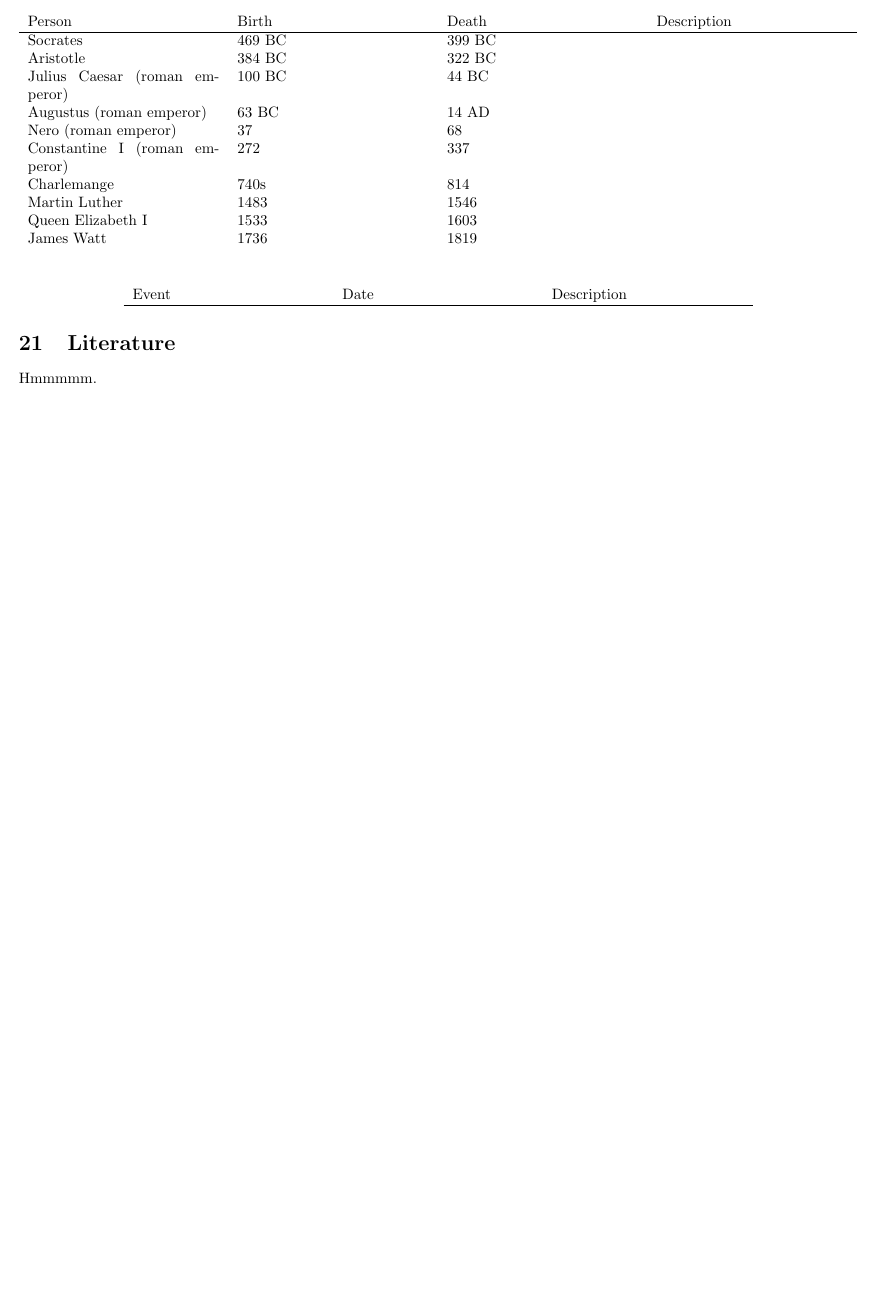
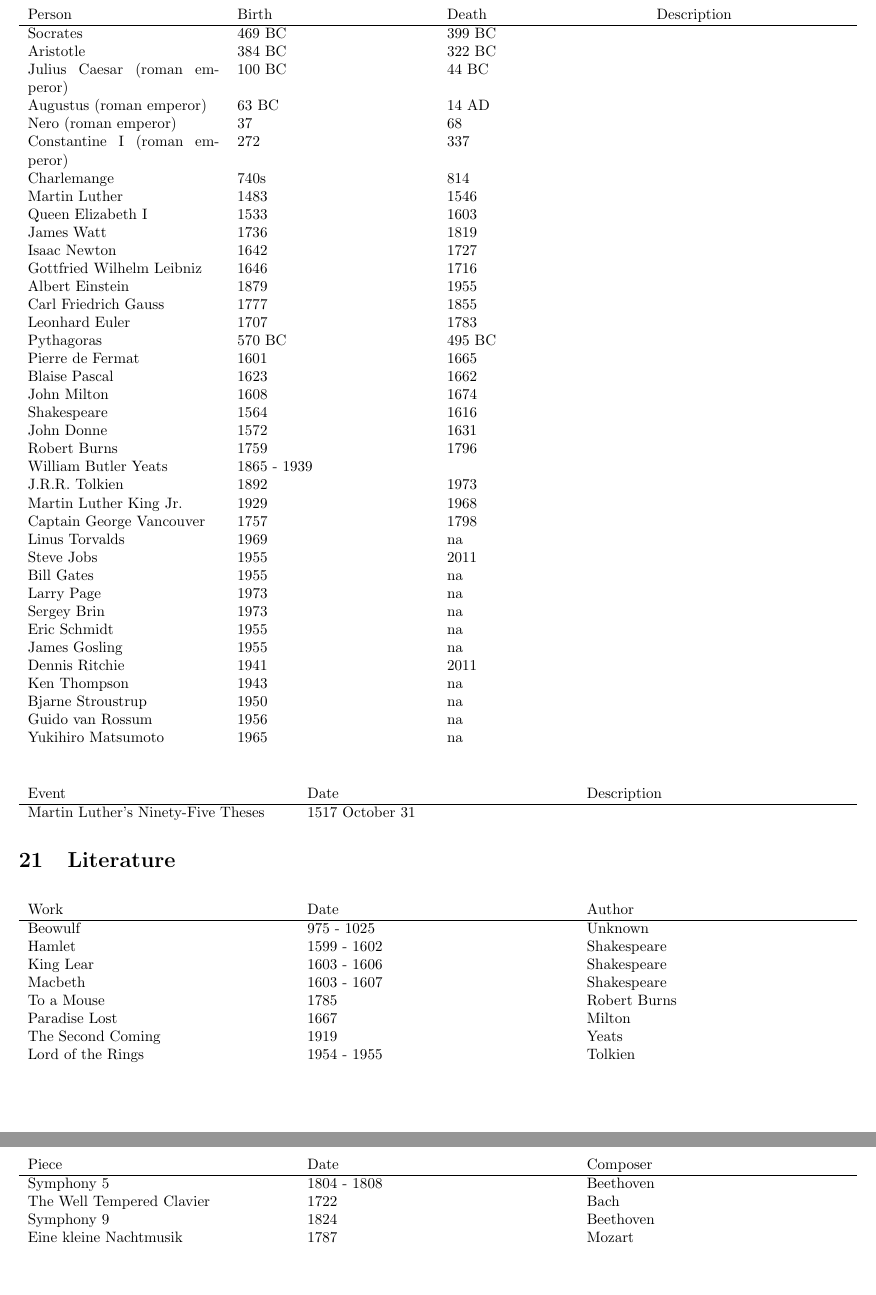
Before and after one commit to Raekye/Fermi, a LaTeX document (fermi.tex): part of page 10 of 11 before the commit and two parts of pages 11 and 12 of 12 after it, the two joined at a grey line, cut so that both start at the same text, the shorter picture padded with empty space. Compiled offline with pdfLaTeX.

Commit message:
people, literature, music, (1) event :P

```diff
--- a/fermi.tex
+++ b/fermi.tex
@@ -454,20 +456,73 @@ Hmmmmm.
 		Martin Luther & 1483 & 1546 \\
 		Queen Elizabeth I & 1533 & 1603 \\
 		James Watt & 1736 & 1819 \\
+		Isaac Newton & 1642 & 1727 & \\
+		Gottfried Wilhelm Leibniz & 1646 & 1716 & \\
+		Albert Einstein & 1879 & 1955 & \\
+		Carl Friedrich Gauss & 1777 & 1855 & \\
+		Leonhard Euler & 1707 & 1783 & \\
+		Pythagoras & 570 BC & 495 BC & \\
+		Pierre de Fermat & 1601 & 1665 & \\
+		Blaise Pascal & 1623 & 1662 & \\
+		John Milton & 1608 & 1674 & \\
+		Shakespeare & 1564 & 1616 & \\
+		John Donne & 1572 & 1631 & \\
+		Robert Burns & 1759 & 1796 & \\
+		William Butler Yeats & 1865 - 1939 & \\
+		J.R.R. Tolkien & 1892 & 1973 & \\
+		Martin Luther King Jr. & 1929 & 1968 & \\
+		Captain George Vancouver & 1757 & 1798 & \\
+		Linus Torvalds & 1969 & na & \\
+		Steve Jobs & 1955 & 2011 & \\
+		Bill Gates & 1955 & na & \\
+		Larry Page & 1973 & na & \\
+		Sergey Brin & 1973 & na & \\
+		Eric Schmidt & 1955 & na & \\
+		James Gosling & 1955 & na & \\
+		Dennis Ritchie & 1941 & 2011 & \\
+		Ken Thompson & 1943 & na & \\
+		Bjarne Stroustrup & 1950 & na & \\
+		Guido van Rossum & 1956 & na & \\
+		Yukihiro Matsumoto & 1965 & na & \\
 	\end{tabularx}
 \end{table}
 \begin{table}[H]
 	\centering
-	\begin{tabularx}{0.75\textwidth}{ X X X }
+	\begin{tabularx}{\textwidth}{ X X X }
 		Event & Date & Description \\
 		\hline
+		Martin Luther's Ninety-Five Theses & 1517 October 31 & \\
 	\end{tabularx}
 \end{table}
 
 \section{Literature}
-Hmmmmm.
+\begin{table}[H]
+	\centering
+	\begin{tabularx}{\textwidth}{ X X X }
+		Work & Date & Author \\
+		\hline
+		Beowulf & 975 - 1025 & Unknown \\
+		Hamlet & 1599 - 1602 & Shakespeare \\
+		King Lear & 1603 - 1606 & Shakespeare \\
+		Macbeth & 1603 - 1607 & Shakespeare \\
+		To a Mouse & 1785 & Robert Burns \\
+		Paradise Lost & 1667 & Milton \\
+		The Second Coming & 1919 & Yeats \\
+		Lord of the Rings & 1954 - 1955 & Tolkien \\
+	\end{tabularx}
+\end{table}
 
 \section{Music}
-Hmmmmm.
+\begin{table}[H]
+	\centering
+	\begin{tabularx}{\textwidth}{ X X X }
+		Piece & Date & Composer \\
+		\hline
+		Symphony 5 & 1804 - 1808 & Beethoven \\
+		The Well Tempered Clavier & 1722 & Bach \\
+		Symphony 9 & 1824 & Beethoven \\
+		Eine kleine Nachtmusik & 1787 & Mozart \\
+	\end{tabularx}
+\end{table}
 
 \end{document}
```
Also changed, not shown: fermi.pdf, fermi.tex (4 more changed lines).
